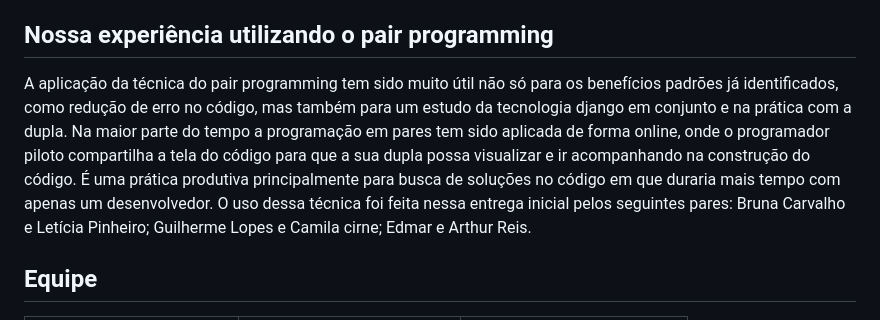
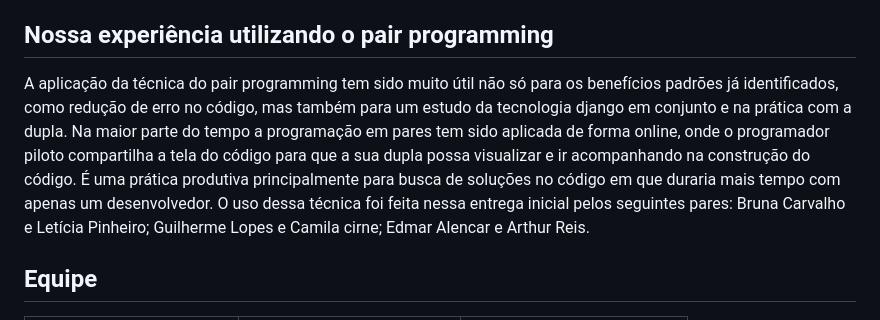
Before and after one commit to GRUP-FDS/Marketplace, a Markdown page: README.md, the part around the change. Rendered like a GitHub page.

```diff
--- a/README.md
+++ b/README.md
@@ -14,7 +14,7 @@ O CarTradeo é uma plataforma web de marketaplace, na qual está em desenvolvime
 <p>Você pode ver o diagrama de atividades do nosso sistema clicando <a href="https://miro.com/app/board/uXjVMSyM3k8=/?share_link_id=393684768332">aqui</a>.</p>
 
 ## Nossa experiência utilizando o pair programming
-A aplicação da técnica do pair programming tem sido muito útil não só para os benefícios padrões já identificados, como redução de erro no código, mas também para um estudo da tecnologia django em conjunto e na prática com a dupla. Na maior parte do tempo a programação em pares tem sido aplicada de forma online, onde o programador piloto compartilha a tela do código para que a sua dupla possa visualizar e ir acompanhando na construção do código. É uma prática produtiva principalmente para busca de soluções no código em que duraria mais tempo com apenas um desenvolvedor. O uso dessa técnica foi feita nessa entrega inicial pelos seguintes pares: Bruna Carvalho e Letícia Pinheiro; Guilherme Lopes e Camila cirne; Edmar e Arthur Reis.
+A aplicação da técnica do pair programming tem sido muito útil não só para os benefícios padrões já identificados, como redução de erro no código, mas também para um estudo da tecnologia django em conjunto e na prática com a dupla. Na maior parte do tempo a programação em pares tem sido aplicada de forma online, onde o programador piloto compartilha a tela do código para que a sua dupla possa visualizar e ir acompanhando na construção do código. É uma prática produtiva principalmente para busca de soluções no código em que duraria mais tempo com apenas um desenvolvedor. O uso dessa técnica foi feita nessa entrega inicial pelos seguintes pares: Bruna Carvalho e Letícia Pinheiro; Guilherme Lopes e Camila cirne; Edmar Alencar e Arthur Reis.
 
 ## Equipe
 
```
